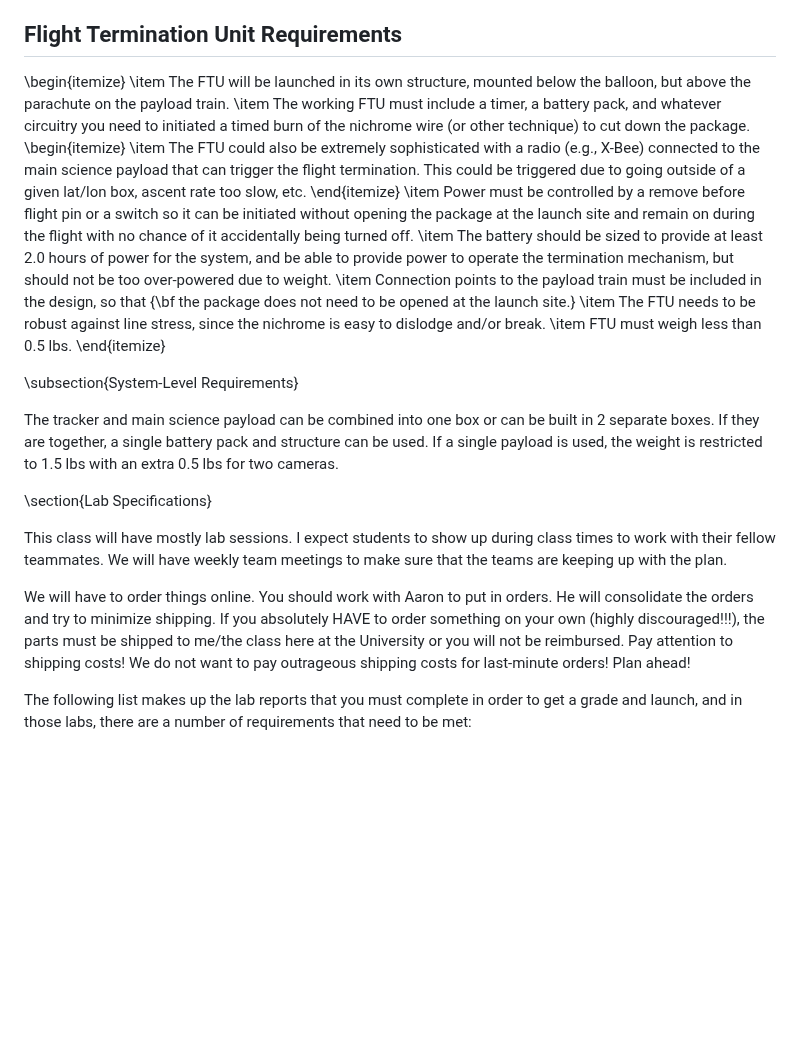
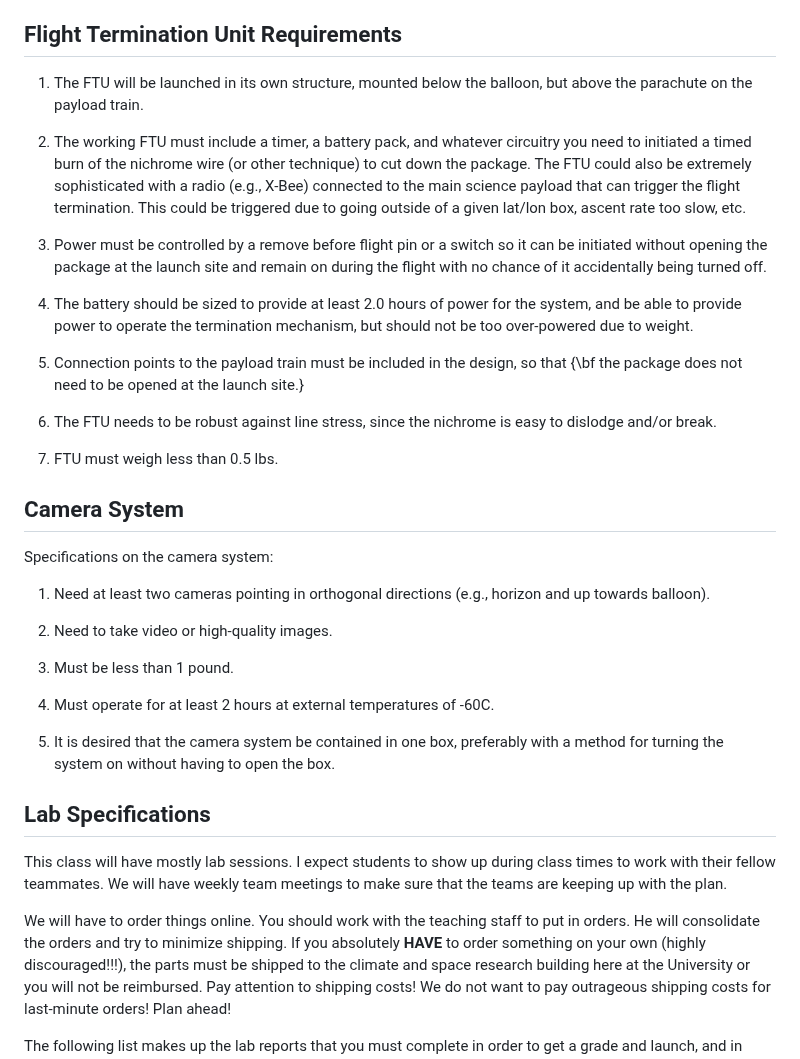
Before and after one commit to aaronjridley/Balloons, a Markdown page: Space584/requirements.md, the part around one of its changes. Rendered like a GitHub page; blank space fills up the shorter version.

```diff
--- a/Space584/requirements.md
+++ b/Space584/requirements.md
@@ -158,54 +158,65 @@ case does not have to be opened.
 
 ## Flight Termination Unit Requirements
 
-\begin{itemize}
-  \item The FTU will be launched in its own structure, mounted below
+1. The FTU will be launched in its own structure, mounted below
     the balloon, but above the parachute on the payload train.
-  \item The working FTU must include a timer, a battery pack, and
-    whatever circuitry you need to initiated a timed burn of the
-    nichrome wire (or other technique) to cut down the package.
-    \begin{itemize}
-      \item The FTU could also be extremely sophisticated with a radio
-        (e.g., X-Bee) connected to the main science payload that can
-        trigger the flight termination. This could be triggered due to
-        going outside of a given lat/lon box, ascent rate too slow,
-        etc.
-    \end{itemize}
-  \item Power must be controlled by a remove before flight pin or a
+
+2. The working FTU must include a timer, a battery pack, and whatever
+    circuitry you need to initiated a timed burn of the nichrome wire
+    (or other technique) to cut down the package.  The FTU could also
+    be extremely sophisticated with a radio (e.g., X-Bee) connected to
+    the main science payload that can trigger the flight
+    termination. This could be triggered due to going outside of a
+    given lat/lon box, ascent rate too slow, etc.
+
+3. Power must be controlled by a remove before flight pin or a
     switch so it can be initiated without opening the package at the
     launch site and remain on during the flight with no chance of it
     accidentally being turned off.
-  \item The battery should be sized to provide at least 2.0 hours of
+
+4. The battery should be sized to provide at least 2.0 hours of
     power for the system, and be able to provide power to operate the
     termination mechanism, but should not be too over-powered due to
     weight.
-  \item Connection points to the payload train must be included in the
+
+5. Connection points to the payload train must be included in the
     design, so that {\bf the package does not need to be opened at the
       launch site.}
-  \item The FTU needs to be robust against line stress, since the
+
+6. The FTU needs to be robust against line stress, since the
     nichrome is easy to dislodge and/or break.
-  \item FTU must weigh less than 0.5 lbs.
-\end{itemize}
 
-\subsection{System-Level Requirements}
+7. FTU must weigh less than 0.5 lbs.
 
-The tracker and main science payload can be combined into one box or
-can be built in 2 separate boxes.  If they are together, a single
-battery pack and structure can be used. If a single payload is used,
-the weight is restricted to 1.5 lbs with an extra 0.5 lbs for two
-cameras.
 
-\section{Lab Specifications}
+## Camera System
+
+Specifications on the camera system:
+
+1. Need at least two cameras pointing in orthogonal directions (e.g.,
+horizon and up towards balloon).
+
+2. Need to take video or high-quality images.
+
+3. Must be less than 1 pound.
+
+4. Must operate for at least 2 hours at external temperatures of -60C.
+
+5. It is desired that the camera system be contained in one box,
+preferably with a method for turning the system on without having to
+open the box.
+
+## Lab Specifications
 
 This class will have mostly lab sessions. I expect students to show up
 during class times to work with their fellow teammates. We will have
 weekly team meetings to make sure that the teams are keeping up with
 the plan.
 
-We will have to order things online. You should work with Aaron to put
-in orders.  He will consolidate the orders and try to minimize
-shipping. If you absolutely HAVE to order something on your own
-(highly discouraged!!!), the parts must be shipped to me/the class
+We will have to order things online. You should work with the teaching
+staff to put in orders.  He will consolidate the orders and try to
+minimize shipping. If you absolutely **HAVE** to order something on your
+own (highly discouraged!!!), the parts must be shipped to the climate and space research building
 here at the University or you will not be reimbursed. Pay attention to
 shipping costs! We do not want to pay outrageous shipping costs for
 last-minute orders!  Plan ahead!
```
Also changed, not shown: other parts of Space584/requirements.md (+2 -48 lines).
